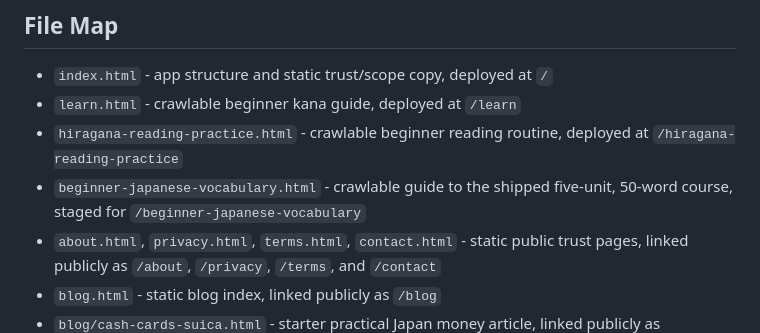
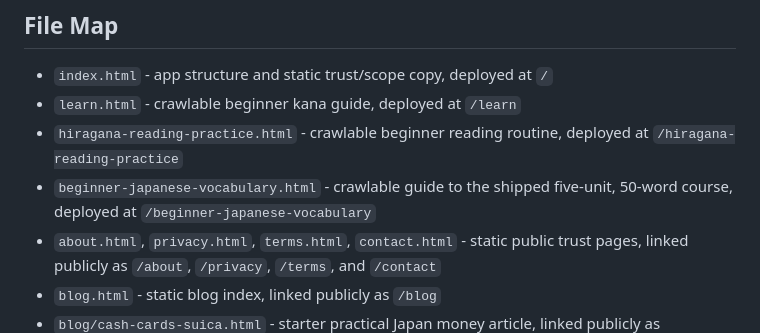
Before and after one commit to sashq-tech/japanese-study-coach, a Markdown page: README.md, the part around the change. Rendered like a GitHub page.

Commit message:
Record vocabulary guide release

```diff
--- a/README.md
+++ b/README.md
@@ -88,7 +88,7 @@ For service worker and PWA install testing, serve the folder over `http://localh
 - `index.html` - app structure and static trust/scope copy, deployed at `/`
 - `learn.html` - crawlable beginner kana guide, deployed at `/learn`
 - `hiragana-reading-practice.html` - crawlable beginner reading routine, deployed at `/hiragana-reading-practice`
-- `beginner-japanese-vocabulary.html` - crawlable guide to the shipped five-unit, 50-word course, staged for `/beginner-japanese-vocabulary`
+- `beginner-japanese-vocabulary.html` - crawlable guide to the shipped five-unit, 50-word course, deployed at `/beginner-japanese-vocabulary`
 - `about.html`, `privacy.html`, `terms.html`, `contact.html` - static public trust pages, linked publicly as `/about`, `/privacy`, `/terms`, and `/contact`
 - `blog.html` - static blog index, linked publicly as `/blog`
 - `blog/cash-cards-suica.html` - starter practical Japan money article, linked publicly as `/blog/cash-cards-suica`
```
Also changed, not shown: BACKLOG.md (+1 -1 lines).
